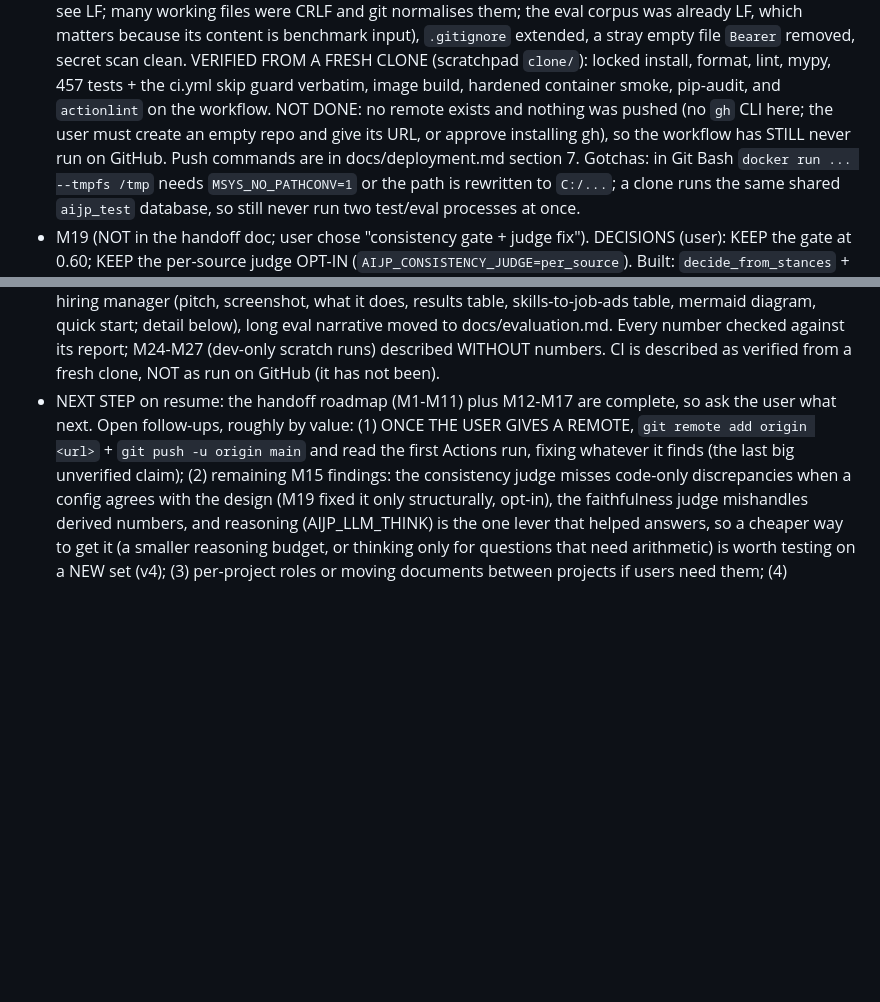
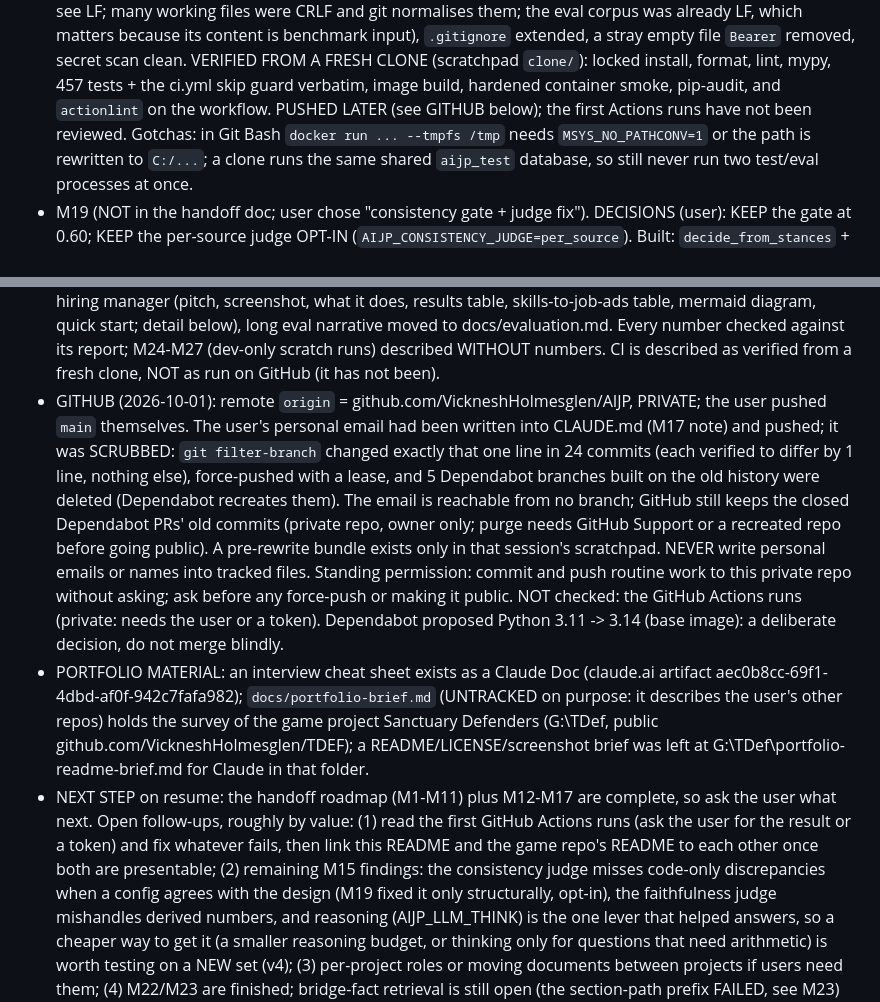
Before and after one commit to VickneshHolmesglen/AIJP, a Markdown page: CLAUDE.md, 2 parts joined by grey strips. Rendered like a GitHub page; blank space fills up the shorter version.

Commit message:
docs: record the GitHub remote, the history scrub and Dependabot; CI runs not yet reviewed
Co-Authored-By: Claude Opus 5.5 <noreply@anthropic.com>

```diff
--- a/CLAUDE.md
+++ b/CLAUDE.md
@@ -285,9 +285,8 @@ in `Claude Code Handoff — AI Project Intelligence Portfolio.md`. Read it befor
   content is benchmark input), `.gitignore` extended, a stray empty file `Bearer` removed, secret
   scan clean. VERIFIED FROM A FRESH CLONE (scratchpad `clone/`): locked install, format, lint, mypy,
   457 tests + the ci.yml skip guard verbatim, image build, hardened container smoke, pip-audit, and
-  `actionlint` on the workflow. NOT DONE: no remote exists and nothing was pushed (no `gh` CLI
-  here; the user must create an empty repo and give its URL, or approve installing gh), so the
-  workflow has STILL never run on GitHub. Push commands are in docs/deployment.md section 7.
+  `actionlint` on the workflow. PUSHED LATER (see GITHUB below); the first Actions runs have not
+  been reviewed.
   Gotchas: in Git Bash `docker run ... --tmpfs /tmp` needs `MSYS_NO_PATHCONV=1` or the path is
   rewritten to `C:/...`; a clone runs the same shared `aijp_test` database, so still never run two
   test/eval processes at once.
@@ -574,10 +573,27 @@ in `Claude Code Handoff — AI Project Intelligence Portfolio.md`. Read it befor
   diagram, quick start; detail below), long eval narrative moved to docs/evaluation.md. Every number
   checked against its report; M24-M27 (dev-only scratch runs) described WITHOUT numbers. CI is
   described as verified from a fresh clone, NOT as run on GitHub (it has not been).
+- GITHUB (2026-10-01): remote `origin` = github.com/VickneshHolmesglen/AIJP, PRIVATE; the user pushed
+  `main` themselves. The user's personal email had been written into CLAUDE.md (M17 note) and
+  pushed; it was SCRUBBED: `git filter-branch` changed exactly that one line in 24 commits (each
+  verified to differ by 1 line, nothing else), force-pushed with a lease, and 5 Dependabot branches
+  built on the old history were deleted (Dependabot recreates them). The email is reachable from no
+  branch; GitHub still keeps the closed Dependabot PRs' old commits (private repo, owner only; purge
+  needs GitHub Support or a recreated repo before going public). A pre-rewrite bundle exists only in
+  that session's scratchpad. NEVER write personal emails or names into tracked files. Standing
+  permission: commit and push routine work to this private repo without asking; ask before any
+  force-push or making it public. NOT checked: the GitHub Actions runs (private: needs the user or a
+  token). Dependabot proposed Python 3.11 -> 3.14 (base image): a deliberate decision, do not merge
+  blindly.
+- PORTFOLIO MATERIAL: an interview cheat sheet exists as a Claude Doc (claude.ai artifact
+  aec0b8cc-69f1-4dbd-af0f-942c7fafa982); `docs/portfolio-brief.md` (UNTRACKED on purpose: it describes
+  the user's other repos) holds the survey of the game project Sanctuary Defenders (G:\TDef, public
+  github.com/VickneshHolmesglen/TDEF); a README/LICENSE/screenshot brief was left at
+  G:\TDef\portfolio-readme-brief.md for Claude in that folder.
 - NEXT STEP on resume: the handoff roadmap (M1-M11) plus M12-M17 are complete, so ask the user what
-  next. Open follow-ups, roughly by value: (1) ONCE THE USER GIVES A REMOTE, `git remote add
-  origin <url>` + `git push -u origin main` and read the first Actions run, fixing whatever it
-  finds (the last big unverified claim); (2) remaining M15 findings: the consistency judge misses code-only discrepancies when a
+  next. Open follow-ups, roughly by value: (1) read the first GitHub Actions runs (ask the user for
+  the result or a token) and fix whatever fails, then link this README and the game repo's README to
+  each other once both are presentable; (2) remaining M15 findings: the consistency judge misses code-only discrepancies when a
   config agrees with the design (M19 fixed it only structurally, opt-in), the faithfulness judge
   mishandles derived numbers, and reasoning (AIJP_LLM_THINK) is
   the one lever that helped answers, so a cheaper way to get it (a smaller reasoning budget, or
```
Also changed, not shown: other parts of CLAUDE.md (+1 -1 lines), docs/deployment.md (+8 -14 lines).
